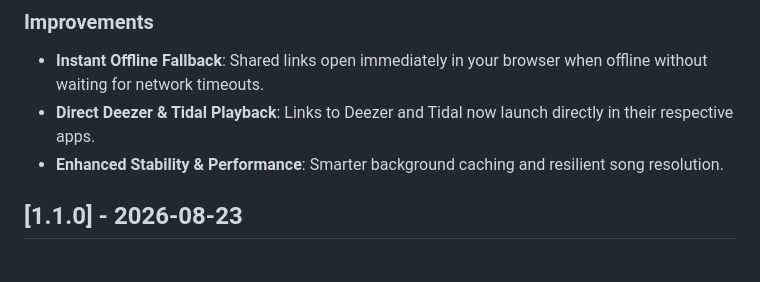
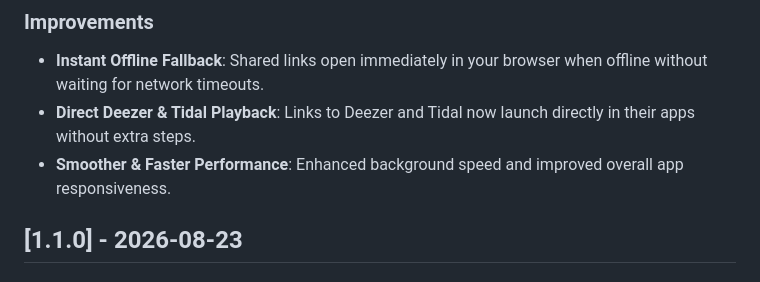
Before and after one commit to thefraggle/songflip, a Markdown page: CHANGELOG.md, the part around the change. GitHub-like rendering.

Commit message:
docs: polish user-focused release notes for v1.1.1

```diff
--- a/CHANGELOG.md
+++ b/CHANGELOG.md
@@ -9,8 +9,8 @@ and this project adheres to [Semantic Versioning](https://semver.org/spec/v2.0.0
 
 ### Improvements
 - **Instant Offline Fallback**: Shared links open immediately in your browser when offline without waiting for network timeouts.
-- **Direct Deezer & Tidal Playback**: Links to Deezer and Tidal now launch directly in their respective apps.
-- **Enhanced Stability & Performance**: Smarter background caching and resilient song resolution.
+- **Direct Deezer & Tidal Playback**: Links to Deezer and Tidal now launch directly in their apps without extra steps.
+- **Smoother & Faster Performance**: Enhanced background speed and improved overall app responsiveness.
 
 ## [1.1.0] - 2026-08-23
 
```
